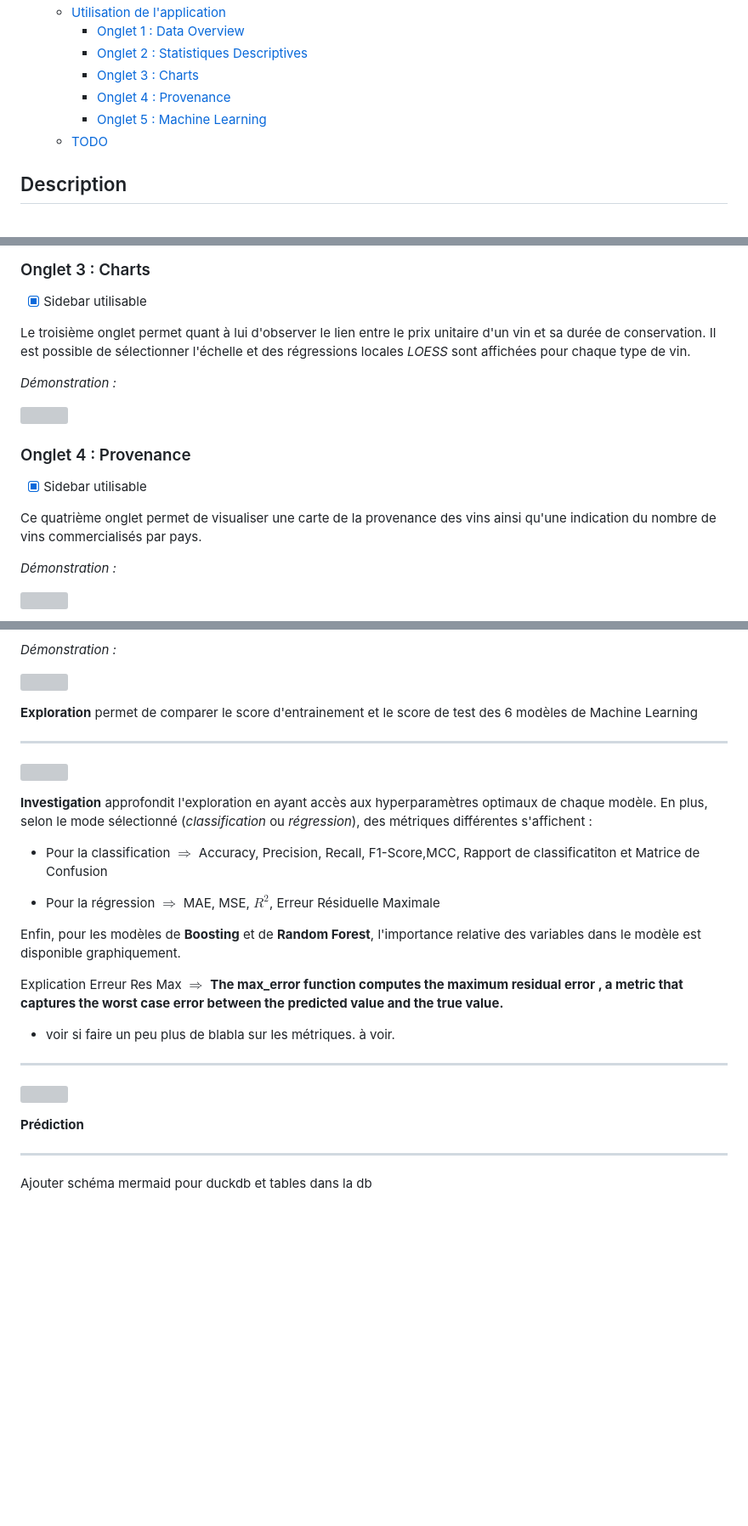
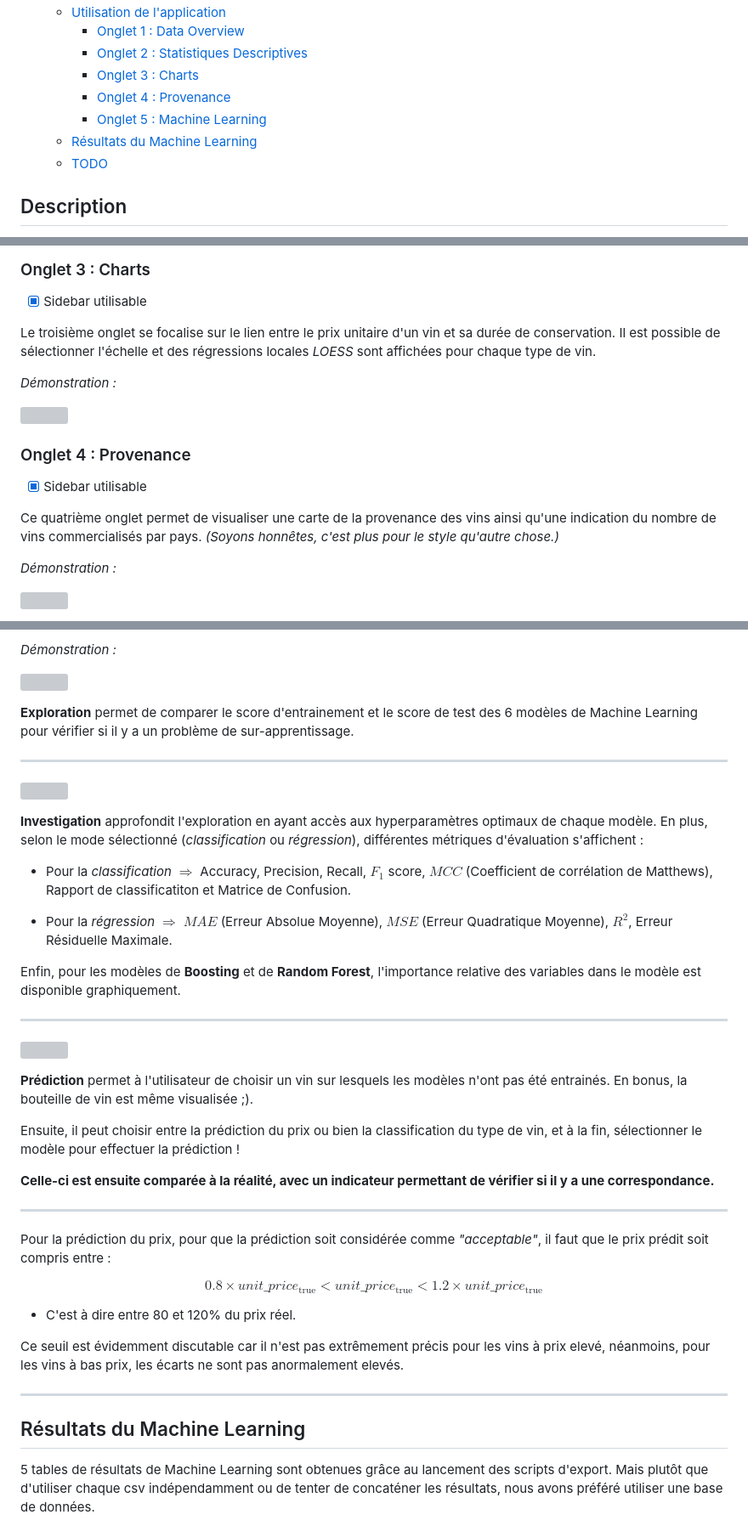
Before and after one commit to CDucloux/Wine-Scraping, a Markdown page: README.md, 3 parts joined by grey strips. Shown at 85% size. GitHub-like rendering; blank space fills up the shorter version; grey boxes are pictures that could not be loaded.

```diff
--- a/README.md
+++ b/README.md
@@ -22,6 +22,7 @@
     - [Onglet 3 : Charts](#onglet-3--charts)
     - [Onglet 4 : Provenance](#onglet-4--provenance)
     - [Onglet 5 : Machine Learning](#onglet-5--machine-learning)
+  - [Résultats du Machine Learning](#résultats-du-machine-learning)
   - [TODO](#todo)
 
 
@@ -143,7 +144,7 @@ L'onglet 2 permet quant à lui d'obtenir un aperçu rapide d'une analyse explora
 
 - [x] Sidebar utilisable
 
-Le troisième onglet permet quant à lui d'observer le lien entre le prix unitaire d'un vin et sa durée de conservation. Il est possible de sélectionner l'échelle et des régressions locales *LOESS* sont affichées pour chaque type de vin.
+Le troisième onglet se focalise sur le lien entre le prix unitaire d'un vin et sa durée de conservation. Il est possible de sélectionner l'échelle et des régressions locales *LOESS* sont affichées pour chaque type de vin.
 
 *Démonstration :*
 
@@ -153,7 +154,7 @@ Le troisième onglet permet quant à lui d'observer le lien entre le prix unitai
 
 - [x] Sidebar utilisable
 
-Ce quatrième onglet permet de visualiser une carte de la provenance des vins ainsi qu'une indication du nombre de vins commercialisés par pays.
+Ce quatrième onglet permet de visualiser une carte de la provenance des vins ainsi qu'une indication du nombre de vins commercialisés par pays. *(Soyons honnêtes, c'est plus pour le style qu'autre chose.)*
 
 *Démonstration :*
 
@@ -175,30 +176,44 @@ Ce cinquième onglet est probablement le plus complexe et le plus intéressant.
 
 ![](img/streamlit_p5_exp.gif)
 
-**Exploration** permet de comparer le score d'entrainement et le score de test des 6 modèles de Machine Learning
+**Exploration** permet de comparer le score d'entrainement et le score de test des 6 modèles de Machine Learning pour vérifier si il y a un problème de sur-apprentissage.
 
 ***
 
 ![](img/streamlit_p5_inv.gif)
 
-**Investigation** approfondit l'exploration en ayant accès aux hyperparamètres optimaux de chaque modèle. En plus, selon le mode sélectionné (*classification* ou *régression*), des métriques différentes s'affichent :
+**Investigation** approfondit l'exploration en ayant accès aux hyperparamètres optimaux de chaque modèle. En plus, selon le mode sélectionné (*classification* ou *régression*), différentes métriques d'évaluation s'affichent :
 
-- Pour la classification $\Rightarrow$ Accuracy, Precision, Recall, F1-Score,MCC, Rapport de classificatiton et Matrice de Confusion
+- Pour la *classification* $\Rightarrow$ Accuracy, Precision, Recall, $F_1$ score, $MCC$ (Coefficient de corrélation de Matthews), Rapport de classificatiton et Matrice de Confusion.
 
-- Pour la régression $\Rightarrow$ MAE, MSE, $R^2$, Erreur Résiduelle Maximale
+- Pour la *régression* $\Rightarrow$ $MAE$ (Erreur Absolue Moyenne), $MSE$ (Erreur Quadratique Moyenne), $R^2$, Erreur Résiduelle Maximale.
 
 Enfin, pour les modèles de **Boosting** et de **Random Forest**, l'importance relative des variables dans le modèle est disponible graphiquement.
 
-Explication Erreur Res Max $\Rightarrow$ **The max_error function computes the maximum residual error , a metric that captures the worst case error between the predicted value and the true value.**
-
-+ voir si faire un peu plus de blabla sur les métriques. à voir.
 
 ***
 
 ![](img/streamlit_p5_pred.gif)
 
-**Prédiction**
+**Prédiction** permet à l'utilisateur de choisir un vin sur lesquels les modèles n'ont pas été entrainés. En bonus, la bouteille de vin est même visualisée ;).
+
+Ensuite, il peut choisir entre la prédiction du prix ou bien la classification du type de vin, et à la fin, sélectionner le modèle pour effectuer la prédiction !
+
+**Celle-ci est ensuite comparée à la réalité, avec un indicateur permettant de vérifier si il y a une correspondance.**
 
 ***
 
-Ajouter schéma mermaid pour duckdb et tables dans la db
+Pour la prédiction du prix, pour que la prédiction soit considérée comme *"acceptable"*, il faut que le prix prédit soit compris entre :
+
+$$0.8 \times unit\_price_{\text{true}} < unit\_price_{\text{true}} < 1.2 \times unit\_price_{\text{true}}$$
+
+- C'est à dire entre 80 et 120% du prix réel.
+
+ Ce seuil est évidemment discutable car il n'est pas extrêmement précis pour les vins à prix elevé, néanmoins, pour les vins à bas prix, les écarts ne sont pas anormalement elevés.
+
+***
+
+## Résultats du Machine Learning
+
+5 tables de résultats de Machine Learning sont obtenues grâce au lancement des scripts d'export. Mais plutôt que d'utiliser chaque csv indépendamment ou de tenter de concaténer les résultats, nous avons préféré utiliser une base de données.
+
```
Also changed, not shown: other parts of README.md (+29 -0 lines).
